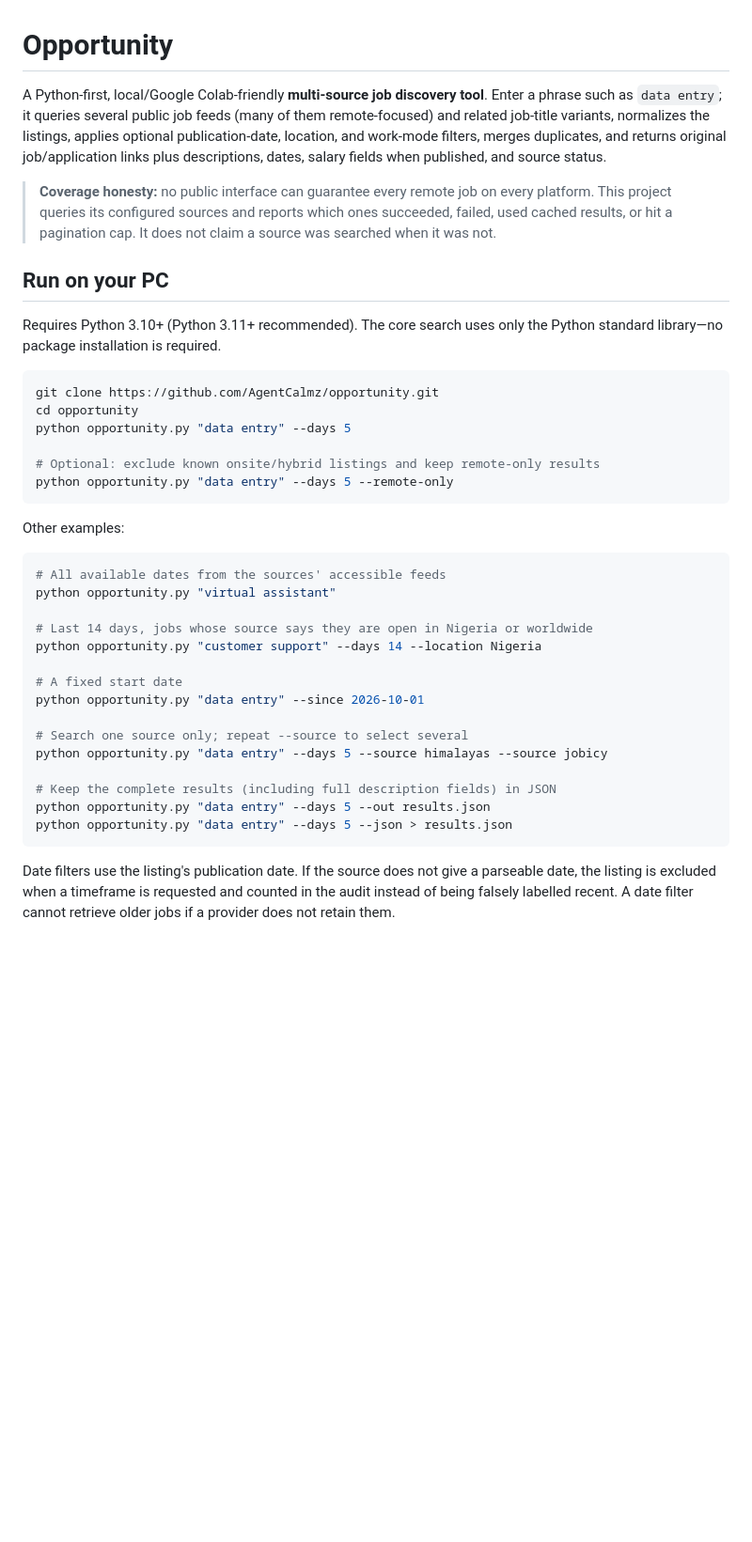
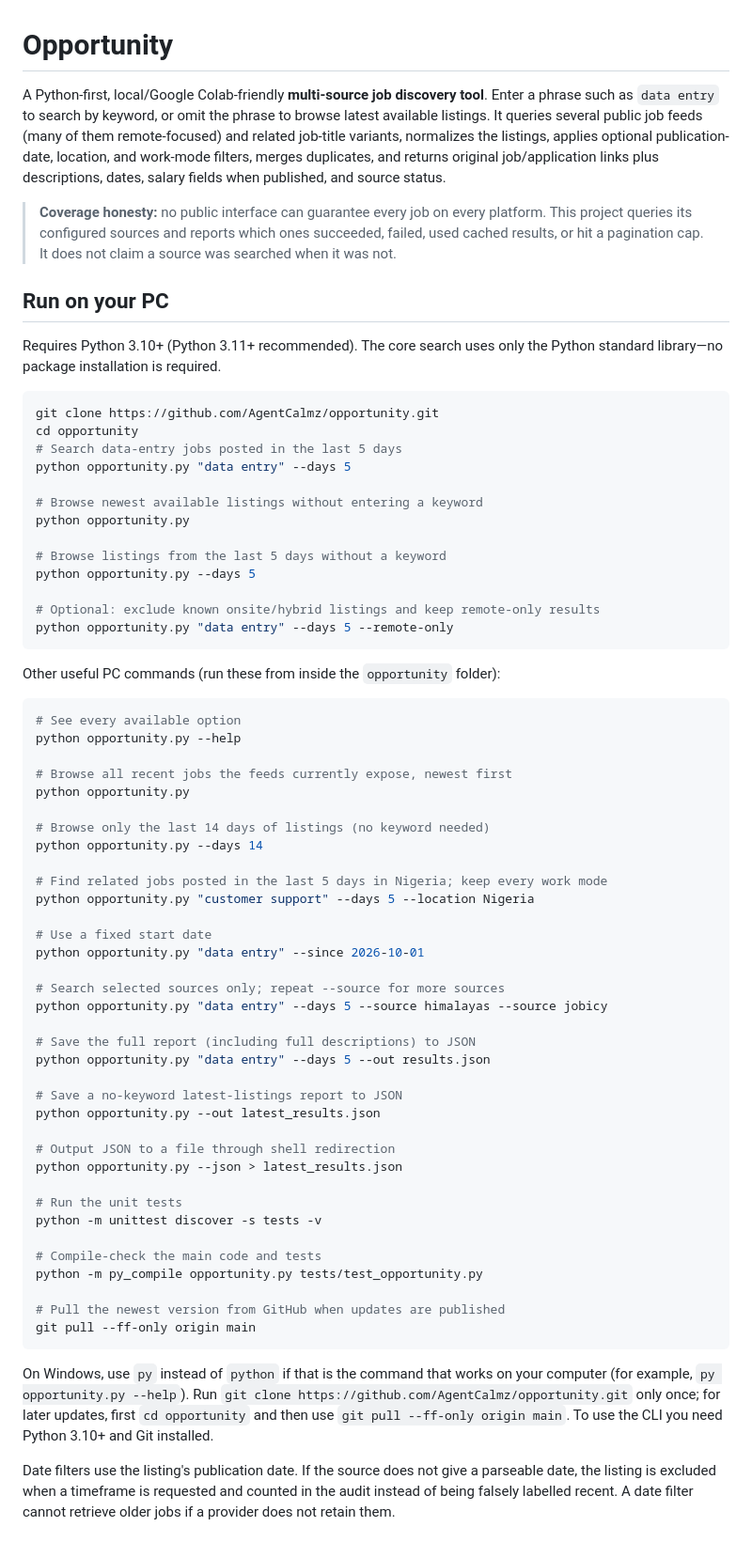
Before and after one commit to AgentCalmz/opportunity, a Markdown page: README.md, the part around one of its changes. Shown at 94% size. GitHub-like rendering; blank space fills up the shorter version.

Commit message:
Document latest-listing mode and Windows commands

````diff
--- a/README.md
+++ b/README.md
@@ -1,8 +1,8 @@
 # Opportunity
 
-A Python-first, local/Google Colab-friendly **multi-source job discovery tool**. Enter a phrase such as `data entry`; it queries several public job feeds (many of them remote-focused) and related job-title variants, normalizes the listings, applies optional publication-date, location, and work-mode filters, merges duplicates, and returns original job/application links plus descriptions, dates, salary fields when published, and source status.
+A Python-first, local/Google Colab-friendly **multi-source job discovery tool**. Enter a phrase such as `data entry` to search by keyword, or omit the phrase to browse latest available listings. It queries several public job feeds (many of them remote-focused) and related job-title variants, normalizes the listings, applies optional publication-date, location, and work-mode filters, merges duplicates, and returns original job/application links plus descriptions, dates, salary fields when published, and source status.
 
-> **Coverage honesty:** no public interface can guarantee every remote job on every platform. This project queries its configured sources and reports which ones succeeded, failed, used cached results, or hit a pagination cap. It does not claim a source was searched when it was not.
+> **Coverage honesty:** no public interface can guarantee every job on every platform. This project queries its configured sources and reports which ones succeeded, failed, used cached results, or hit a pagination cap. It does not claim a source was searched when it was not.
 
 ## Run on your PC
 
@@ -11,31 +11,60 @@ Requires Python 3.10+ (Python 3.11+ recommended). The core search uses only the
 ```bash
 git clone https://github.com/AgentCalmz/opportunity.git
 cd opportunity
+# Search data-entry jobs posted in the last 5 days
 python opportunity.py "data entry" --days 5
+
+# Browse newest available listings without entering a keyword
+python opportunity.py
+
+# Browse listings from the last 5 days without a keyword
+python opportunity.py --days 5
 
 # Optional: exclude known onsite/hybrid listings and keep remote-only results
 python opportunity.py "data entry" --days 5 --remote-only
 ```
 
-Other examples:
+Other useful PC commands (run these from inside the `opportunity` folder):
 
 ```bash
-# All available dates from the sources' accessible feeds
-python opportunity.py "virtual assistant"
+# See every available option
+python opportunity.py --help
 
-# Last 14 days, jobs whose source says they are open in Nigeria or worldwide
-python opportunity.py "customer support" --days 14 --location Nigeria
+# Browse all recent jobs the feeds currently expose, newest first
+python opportunity.py
 
-# A fixed start date
+# Browse only the last 14 days of listings (no keyword needed)
+python opportunity.py --days 14
+
+# Find related jobs posted in the last 5 days in Nigeria; keep every work mode
+python opportunity.py "customer support" --days 5 --location Nigeria
+
+# Use a fixed start date
 python opportunity.py "data entry" --since 2026-10-01
 
-# Search one source only; repeat --source to select several
+# Search selected sources only; repeat --source for more sources
 python opportunity.py "data entry" --days 5 --source himalayas --source jobicy
 
-# Keep the complete results (including full description fields) in JSON
+# Save the full report (including full descriptions) to JSON
 python opportunity.py "data entry" --days 5 --out results.json
-python opportunity.py "data entry" --days 5 --json > results.json
+
+# Save a no-keyword latest-listings report to JSON
+python opportunity.py --out latest_results.json
+
+# Output JSON to a file through shell redirection
+python opportunity.py --json > latest_results.json
+
+# Run the unit tests
+python -m unittest discover -s tests -v
+
+# Compile-check the main code and tests
+python -m py_compile opportunity.py tests/test_opportunity.py
+
+# Pull the newest version from GitHub when updates are published
+git pull --ff-only origin main
 ```
+
+On Windows, use `py` instead of `python` if that is the command that works on your computer (for example, `py opportunity.py --help`). Run `git clone https://github.com/AgentCalmz/opportunity.git` only once; for later updates, first `cd opportunity` and then use `git pull --ff-only origin main`. To use the CLI you need Python 3.10+ and Git installed.
 
 Date filters use the listing's publication date. If the source does not give a parseable date, the listing is excluded when a timeframe is requested and counted in the audit instead of being falsely labelled recent. A date filter cannot retrieve older jobs if a provider does not retain them.
 
````
Also changed, not shown: other parts of README.md (+7 -1 lines).
